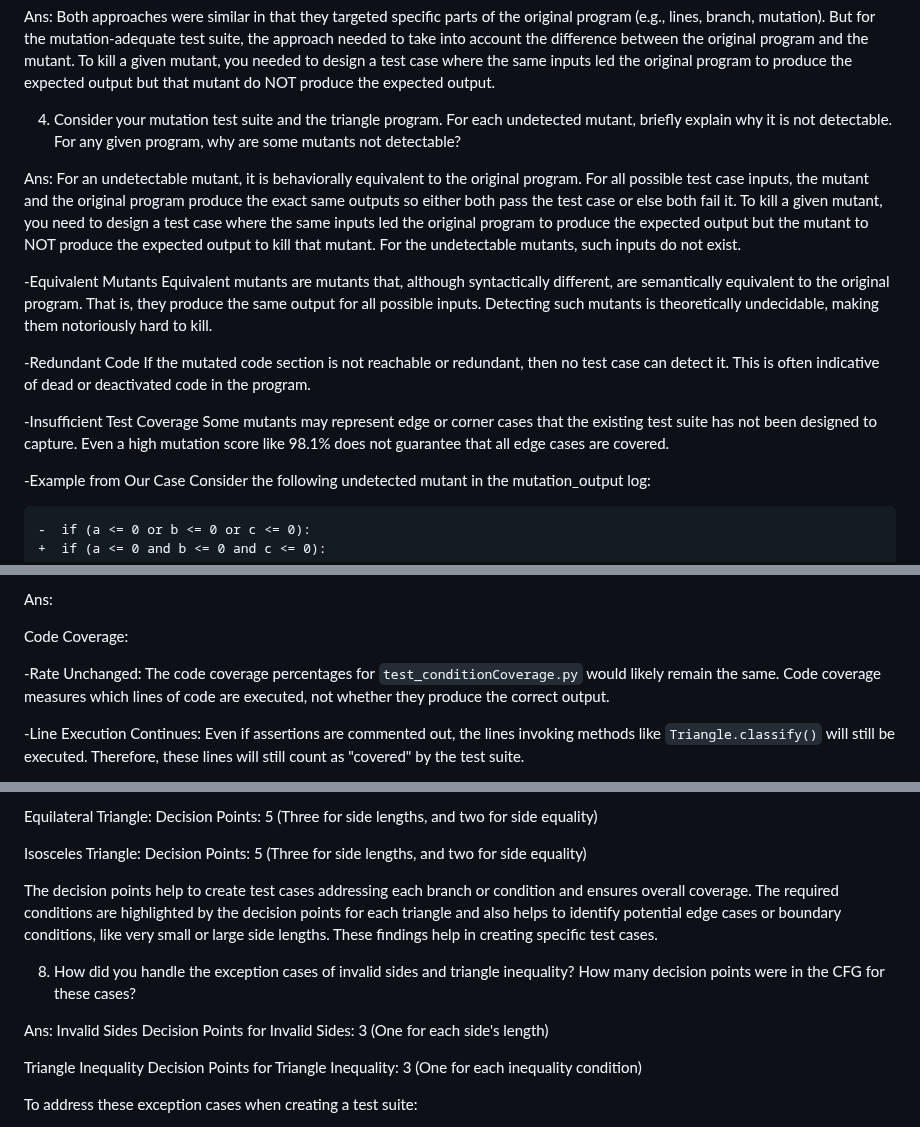
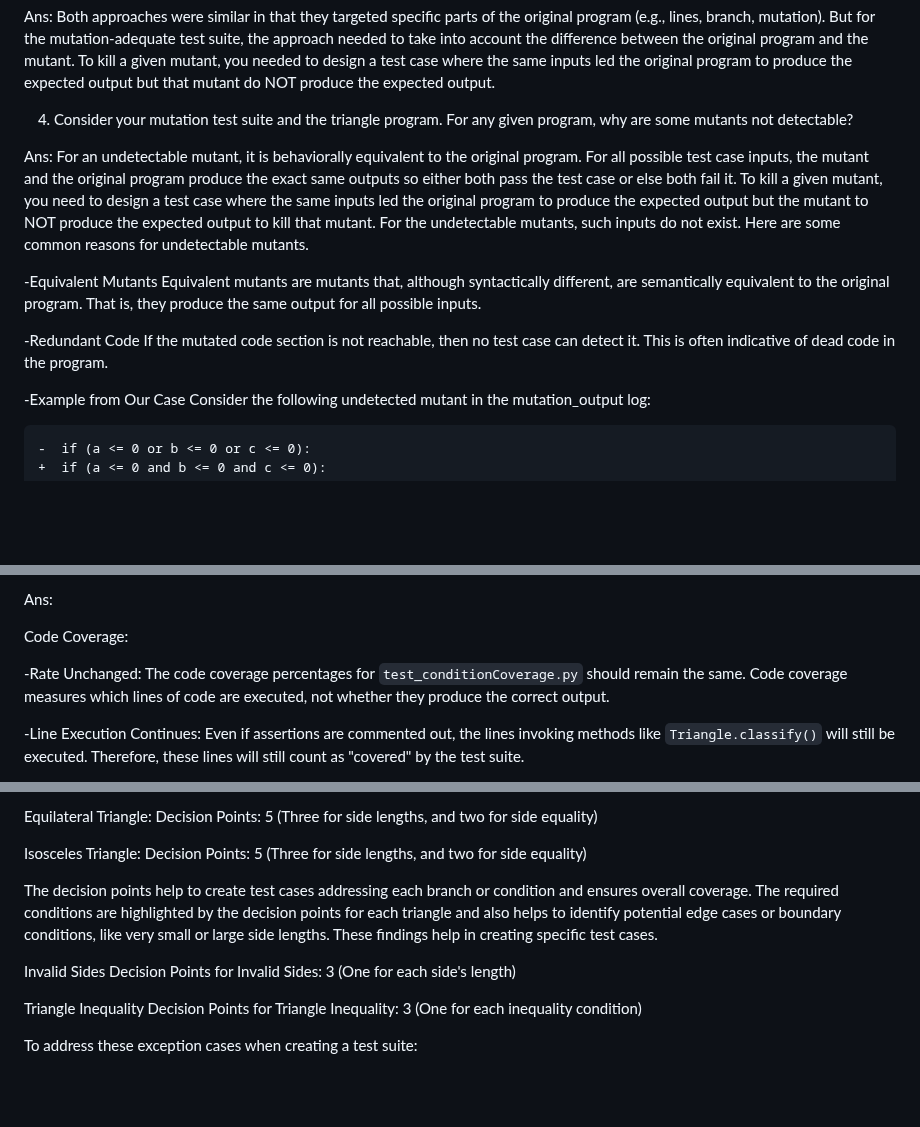
Before and after one commit to CS520-Fall2023/IE2-Triangle-Python-Solution, a Markdown page: README.md, 3 parts joined by grey strips. Drawn GitHub-style; blank space fills up the shorter version.

Commit message:
Update README.md
Updates to be consistent with the latest exercise writeup.

```diff
--- a/README.md
+++ b/README.md
@@ -45,19 +45,16 @@ developing a mutation-adequate test suite? Briefly explain why or why not.
 Ans: Both approaches were similar in that they targeted specific parts of the original program (e.g., lines, branch, mutation). But for the mutation-adequate test suite, the approach needed to take into account the difference between the original program and the mutant. To kill a given mutant, you needed to design a test case where the same inputs led the original program to produce the expected output but that mutant do NOT produce the expected output.
 
 
-4. Consider your mutation test suite and the triangle program. For each undetected mutant, briefly explain why it is not detectable. For any given program, why are some mutants not detectable?
+4. Consider your mutation test suite and the triangle program. For any given program, why are some mutants not detectable?
 
 Ans:
-For an undetectable mutant, it is behaviorally equivalent to the original program. For all possible test case inputs, the mutant and the original program produce the exact same outputs so either both pass the test case or else both fail it. To kill a given mutant, you need to design a test case where the same inputs led the original program to produce the expected output but the mutant to NOT produce the expected output to kill that mutant. For the undetectable mutants, such inputs do not exist.
+For an undetectable mutant, it is behaviorally equivalent to the original program. For all possible test case inputs, the mutant and the original program produce the exact same outputs so either both pass the test case or else both fail it. To kill a given mutant, you need to design a test case where the same inputs led the original program to produce the expected output but the mutant to NOT produce the expected output to kill that mutant. For the undetectable mutants, such inputs do not exist. Here are some common reasons for undetectable mutants.
 
 -Equivalent Mutants
-Equivalent mutants are mutants that, although syntactically different, are semantically equivalent to the original program. That is, they produce the same output for all possible inputs. Detecting such mutants is theoretically undecidable, making them notoriously hard to kill.
+Equivalent mutants are mutants that, although syntactically different, are semantically equivalent to the original program. That is, they produce the same output for all possible inputs.
 
 -Redundant Code
-If the mutated code section is not reachable or redundant, then no test case can detect it. This is often indicative of dead or deactivated code in the program.
-
--Insufficient Test Coverage
-Some mutants may represent edge or corner cases that the existing test suite has not been designed to capture. Even a high mutation score like 98.1% does not guarantee that all edge cases are covered.
+If the mutated code section is not reachable, then no test case can detect it. This is often indicative of dead code in the program.
 
 
 -Example from Our Case
@@ -75,7 +72,7 @@ Ans:
 
 Code Coverage:
 
--Rate Unchanged: The code coverage percentages for `test_conditionCoverage.py` would likely remain the same. Code coverage measures which lines of code are executed, not whether they produce the correct output.
+-Rate Unchanged: The code coverage percentages for `test_conditionCoverage.py` should remain the same. Code coverage measures which lines of code are executed, not whether they produce the correct output.
 
 -Line Execution Continues: Even if assertions are commented out, the lines invoking methods like `Triangle.classify()` will still be executed. Therefore, these lines will still count as "covered" by the test suite.
 
@@ -130,10 +127,6 @@ Ans:
 
 The decision points help to create test cases addressing each branch or condition and ensures overall coverage. The required conditions are highlighted by the decision points for each triangle and also helps to identify potential edge cases or boundary conditions, like very small or large side lengths. These findings help in creating specific test cases.
 
-8. How did you handle the exception cases of invalid sides and triangle inequality? How many decision points were in the CFG for these cases?
-
-
-Ans:
    Invalid Sides
    Decision Points for Invalid Sides: 3 (One for each side's length)
 
```
